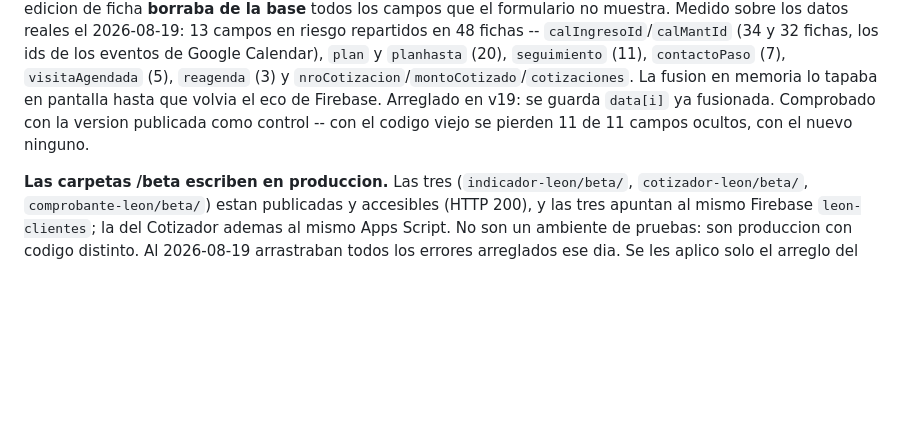
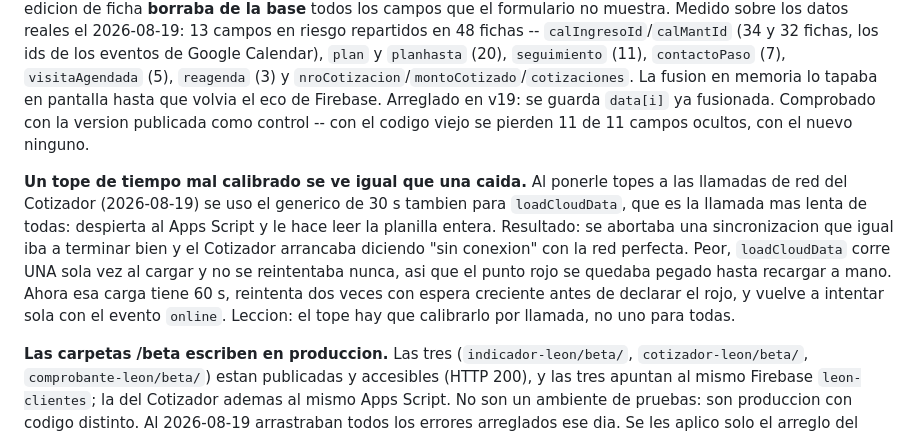
Before and after one commit to contactoleoning/indicador-leon, a Markdown page: ESTADO.md, the part around the change. GitHub-like rendering; blank space fills up the shorter version.

Commit message:
ESTADO: documentar el tope mal calibrado que hacia ver el Cotizador sin conexion

```diff
--- a/ESTADO.md
+++ b/ESTADO.md
@@ -248,6 +248,17 @@ en pantalla hasta que volvia el eco de Firebase. Arreglado en v19: se guarda
 `data[i]` ya fusionada. Comprobado con la version publicada como control -- con
 el codigo viejo se pierden 11 de 11 campos ocultos, con el nuevo ninguno.
 
+**Un tope de tiempo mal calibrado se ve igual que una caida.** Al ponerle topes
+a las llamadas de red del Cotizador (2026-08-19) se uso el generico de 30 s
+tambien para `loadCloudData`, que es la llamada mas lenta de todas: despierta al
+Apps Script y le hace leer la planilla entera. Resultado: se abortaba una
+sincronizacion que igual iba a terminar bien y el Cotizador arrancaba diciendo
+"sin conexion" con la red perfecta. Peor, `loadCloudData` corre UNA sola vez al
+cargar y no se reintentaba nunca, asi que el punto rojo se quedaba pegado hasta
+recargar a mano. Ahora esa carga tiene 60 s, reintenta dos veces con espera
+creciente antes de declarar el rojo, y vuelve a intentar sola con el evento
+`online`. Leccion: el tope hay que calibrarlo por llamada, no uno para todas.
+
 **Las carpetas /beta escriben en produccion.** Las tres (`indicador-leon/beta/`,
 `cotizador-leon/beta/`, `comprobante-leon/beta/`) estan publicadas y accesibles
 (HTTP 200), y las tres apuntan al mismo Firebase `leon-clientes`; la del
```
